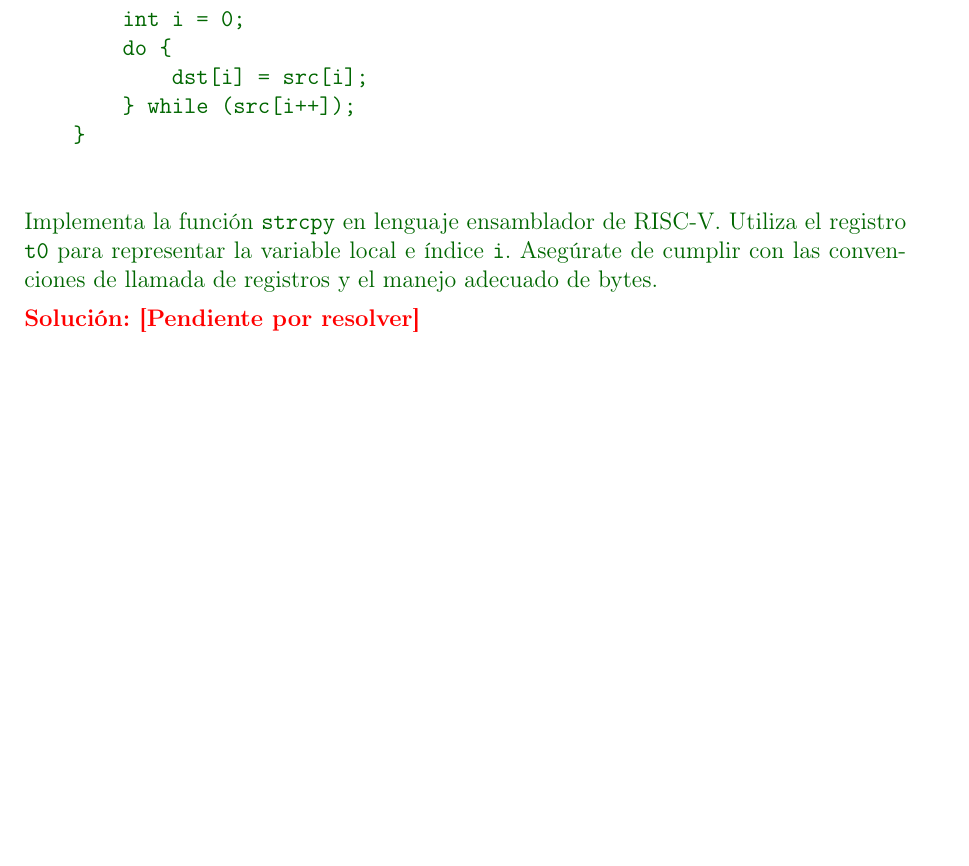
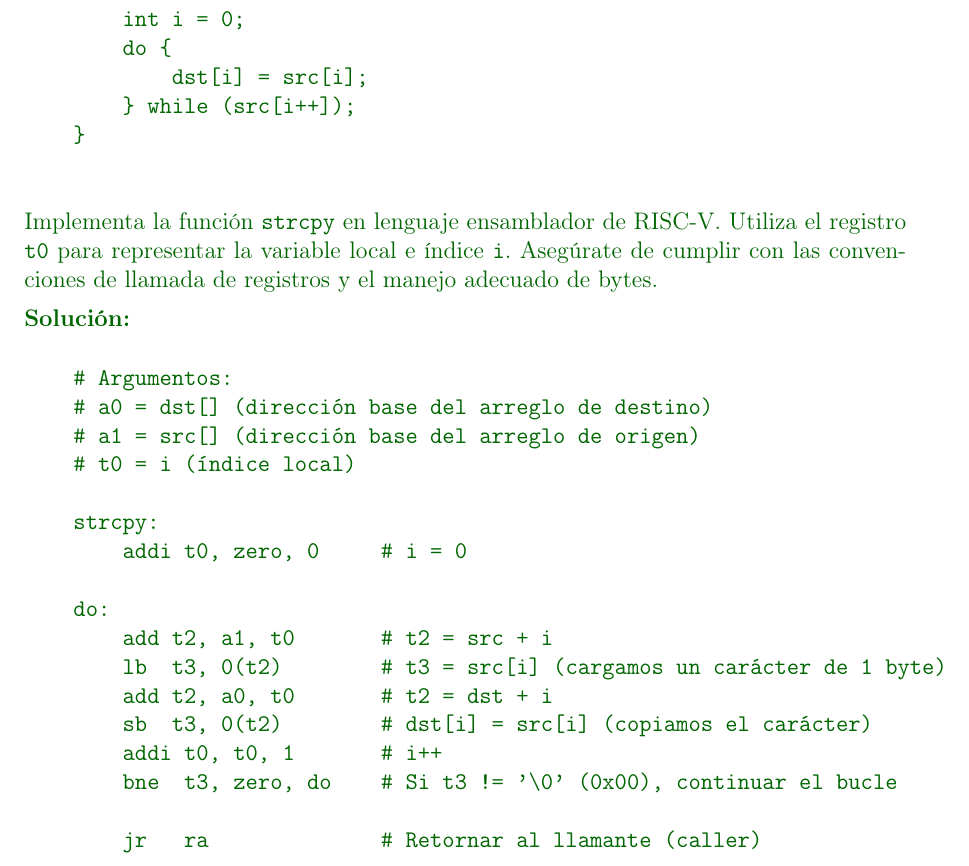
Before and after one commit to MiguelCiav/preparadurias-oecll, a LaTeX document (PRACTICA_3/respuestas.tex): part of page 9 of 14, cut so that both start at the same text, the shorter picture padded with empty space. Compiled offline with pdfLaTeX.

Commit message:
feat: add solved exercise 7 to respuestas.tex

```diff
--- a/PRACTICA_3/respuestas.tex
+++ b/PRACTICA_3/respuestas.tex
@@ -389,9 +389,27 @@ Semestre 01-2026
     \end{verbatim}
     Implementa la función \texttt{strcpy} en lenguaje ensamblador de RISC-V. Utiliza el registro \texttt{t0} para representar la variable local e índice \texttt{i}. Asegúrate de cumplir con las convenciones de llamada de registros y el manejo adecuado de bytes.
 
-    \color{red}
-    \textbf{Solución: [Pendiente por resolver]}
-    \color{black}
+    \color{solcolor}
+    \textbf{Solución:}
+    \begin{verbatim}
+    # Argumentos:
+    # a0 = dst[] (dirección base del arreglo de destino)
+    # a1 = src[] (dirección base del arreglo de origen)
+    # t0 = i (índice local)
+
+    strcpy:
+        addi t0, zero, 0     # i = 0
+
+    do:
+        add t2, a1, t0       # t2 = src + i
+        lb  t3, 0(t2)        # t3 = src[i] (cargamos un carácter de 1 byte)
+        add t2, a0, t0       # t2 = dst + i
+        sb  t3, 0(t2)        # dst[i] = src[i] (copiamos el carácter)
+        addi t0, t0, 1       # i++
+        bne  t3, zero, do    # Si t3 != '\0' (0x00), continuar el bucle
+
+        jr   ra              # Retornar al llamante (caller)
+    \end{verbatim}
 
     \vspace{0.5cm}
     \pagebreak
```
